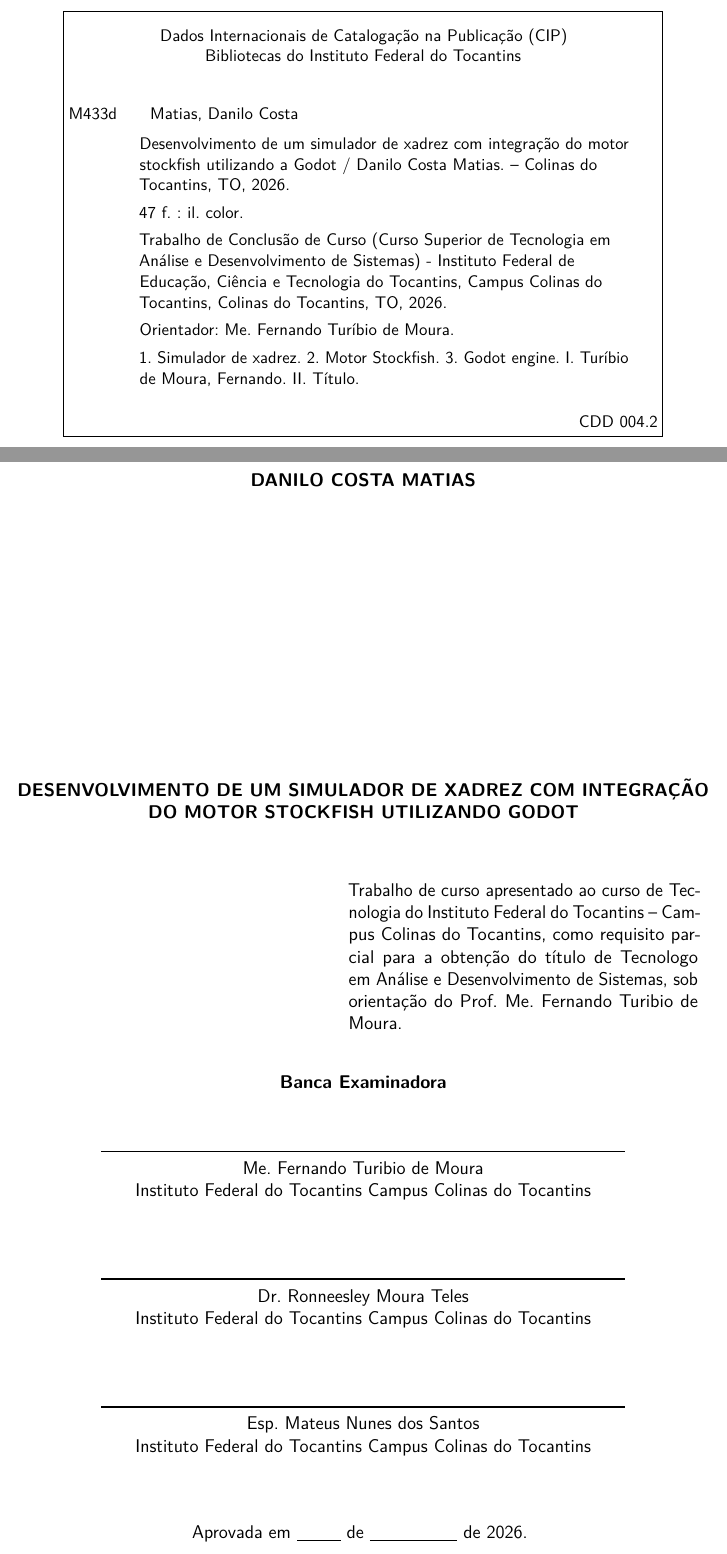
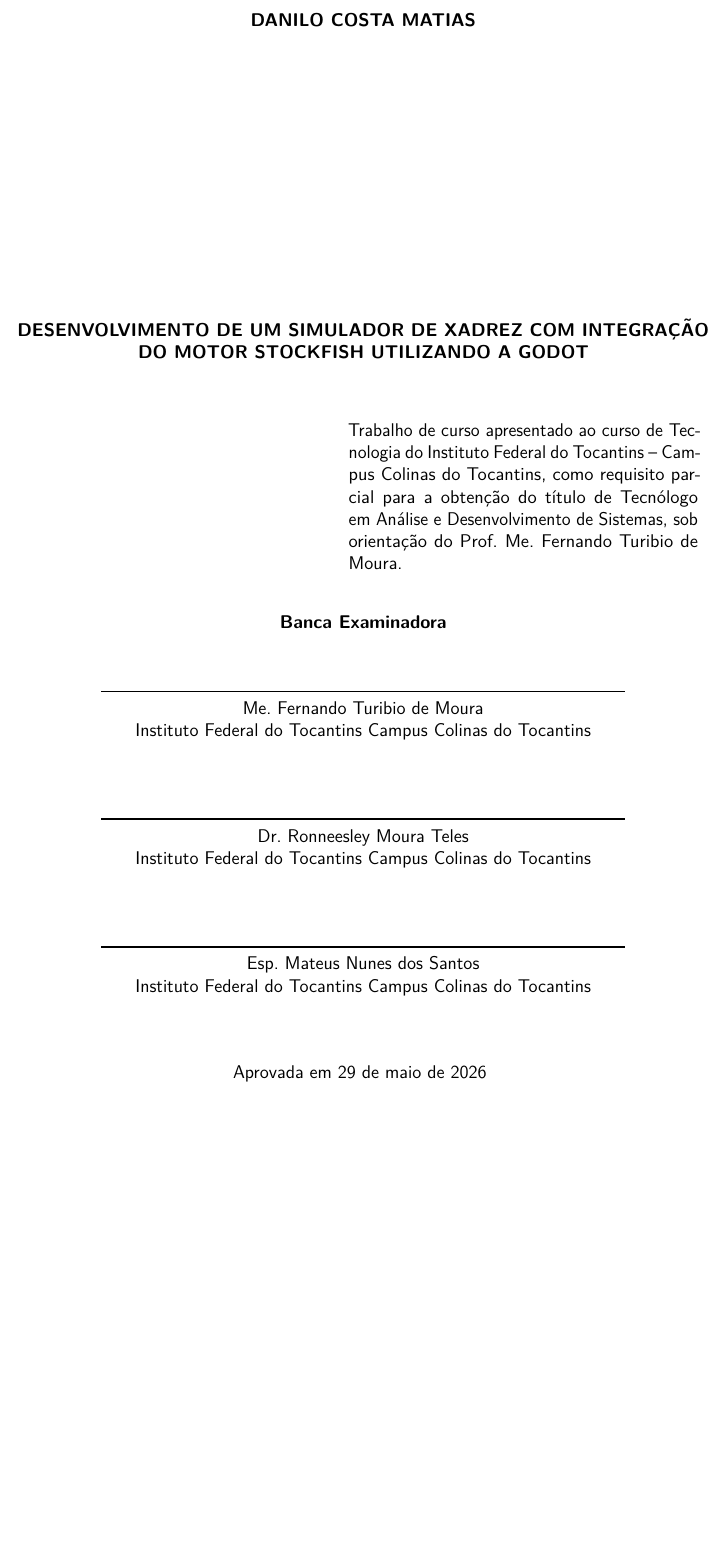
Before and after one commit to Joao-Paulo06/Royal_Legacy, a LaTeX thesis (royal-legacy/tcc/tc.tex, which reads royal-legacy/tcc/preambulo/ficha_catalografica.tex): two parts of pages 3 and 4 of 48 before the commit and part of page 4 of 48 after it, the two joined at a grey line, cut at the place of the change, the shorter picture padded with empty space. Compiled offline with pdfLaTeX.

Commit message:
Versão Final do TC para Biblioteca

```diff
--- a/royal-legacy/tcc/preambulo/ficha_catalografica.tex
+++ b/royal-legacy/tcc/preambulo/ficha_catalografica.tex
@@ -1,46 +1,10 @@
 \begin{fichacatalografica}
-	\sffamily
-	\vspace*{\fill}					% Posição vertical
-	\begin{center}					% Minipage Centralizado
-		\fbox{\begin{minipage}[c][9.5cm]{13.5cm}		% Largura e Altura ajustadas para o bloco
-				\small
-				\raggedright % IMPEDE QUE AS PALAVRAS FIQUEM ESTICADAS OU MISTURADAS
 
-				\vspace{0.2cm}
 
-				% Cabeçalho oficial do IFTO
-				\begin{center}
-					Dados Internacionais de Catalogação na Publicação (CIP)\\
-					Bibliotecas do Instituto Federal do Tocantins\\
-				\end{center}
+	\clearpage % Finaliza a página atual
 
-				\vspace{0.4cm}
+	\mbox{} % Comando invisível que engana o LaTeX
+	\clearpage % Força a quebra, gerando a página em branco
 
-				% Linha do Código Cutter e Autor Principal
-				M433d \hspace{0.5cm} Matias, Danilo Costa \\
 
-				\vspace{0.2cm}
-
-				% Bloco de texto recuado que organiza e quebra as linhas perfeitamente
-				\hspace{1.5cm} \parbox[t]{11.2cm}{%
-					\raggedright
-					\setlength{\parskip}{0.15cm} % Espaçamento sutil entre os parágrafos internos
-
-					Desenvolvimento de um simulador de xadrez com integração do motor stockfish utilizando a Godot / Danilo Costa Matias. -- Colinas do Tocantins, TO, 2026.
-
-					47 f. : il. color.
-
-					Trabalho de Conclusão de Curso (Curso Superior de Tecnologia em Análise e Desenvolvimento de Sistemas) - Instituto Federal de Educação, Ciência e Tecnologia do Tocantins, Campus Colinas do Tocantins, Colinas do Tocantins, TO, 2026.
-
-					Orientador: Me. Fernando Turíbio de Moura.
-
-					1. Simulador de xadrez. 2. Motor Stockfish. 3. Godot engine. I. Turíbio de Moura, Fernando. II. Título.
-				}
-
-				\vspace{0.2cm}
-				\begin{flushright}
-					CDD 004.2
-				\end{flushright}
-		\end{minipage}}
-	\end{center}
 \end{fichacatalografica}
--- a/royal-legacy/tcc/tc.tex
+++ b/royal-legacy/tcc/tc.tex
@@ -1,8 +1,8 @@
 \documentclass[versao=digital]{tc_ifto}
 
 \author{DANILO COSTA MATIAS}
-\title{DESENVOLVIMENTO DE UM SIMULADOR DE XADREZ COM INTEGRAÇÃO DO MOTOR STOCKFISH UTILIZANDO GODOT}
-\curso{Tecnologo em Análise e Desenvolvimento de Sistemas}
+\title{DESENVOLVIMENTO DE UM SIMULADOR DE XADREZ COM INTEGRAÇÃO DO MOTOR STOCKFISH UTILIZANDO A GODOT}
+\curso{Tecnólogo em Análise e Desenvolvimento de Sistemas}
 
 \data{\today}
 \ano{2026}
@@ -21,7 +21,7 @@
 \segundoMembroBanca{Esp. Mateus Nunes dos Santos}
 \segundoMembroBancaInstituicao{Instituto Federal do Tocantins Campus Colinas do Tocantins}
 
-\dataDefesa{\underline{\hspace{1cm}} de \underline{\hspace{2cm}} de 2026.}
+\dataDefesa{29\ de\ maio\ de\ 2026}
 
 %\fichaCatalografica{./documentos_externos/ficha_catalografica.pdf}
 %\folhaAprovacaoAssinada{./documentos_assinados/folha_aprovacao.pdf}
```
Also changed, not shown: royal-legacy/tcc/tc_ifto.cls (+8 -3 lines), 4 other files.
